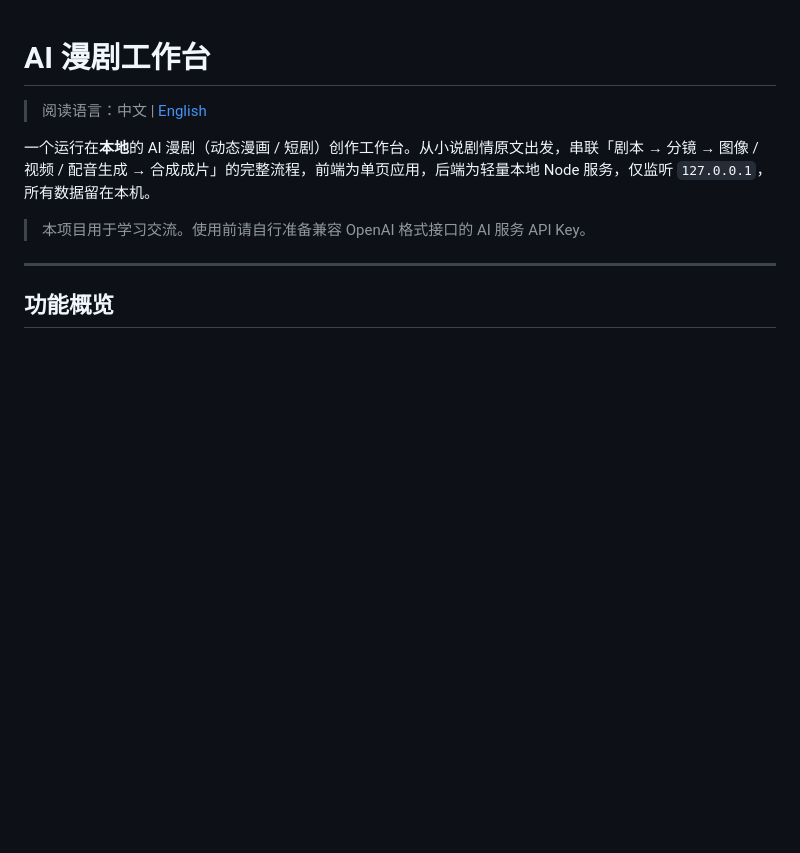
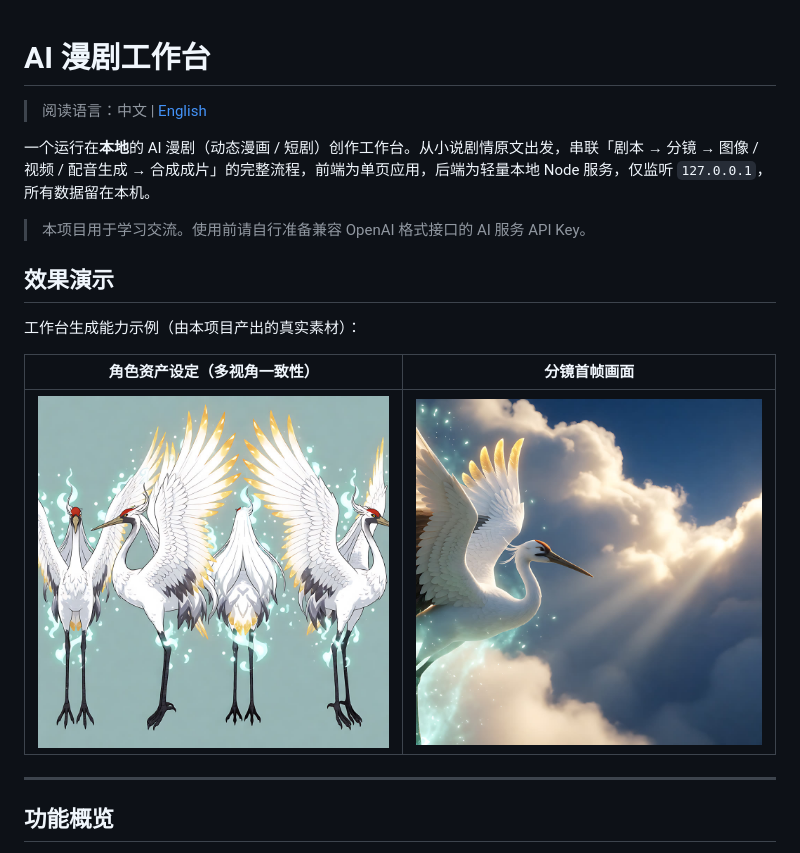
Before and after one commit to acdpy/ai-manju, a Markdown page: README.md, the part around the change. Rendered like a GitHub page; pictures changed too: docs/demo-asset.jpg (added), docs/demo-shot.jpg (added); blank space fills up the shorter version.

```diff
--- a/README.md
+++ b/README.md
@@ -5,6 +5,14 @@
 一个运行在**本地**的 AI 漫剧（动态漫画 / 短剧）创作工作台。从小说剧情原文出发，串联「剧本 → 分镜 → 图像 / 视频 / 配音生成 → 合成成片」的完整流程，前端为单页应用，后端为轻量本地 Node 服务，仅监听 `127.0.0.1`，所有数据留在本机。
 
 > 本项目用于学习交流。使用前请自行准备兼容 OpenAI 格式接口的 AI 服务 API Key。
+
+## 效果演示
+
+工作台生成能力示例（由本项目产出的真实素材）：
+
+| 角色资产设定（多视角一致性） | 分镜首帧画面 |
+| :---: | :---: |
+| ![资产](docs/demo-asset.jpg) | ![分镜](docs/demo-shot.jpg) |
 
 ---
 
```
Also changed, not shown: README_EN.md (+8 -0 lines).
